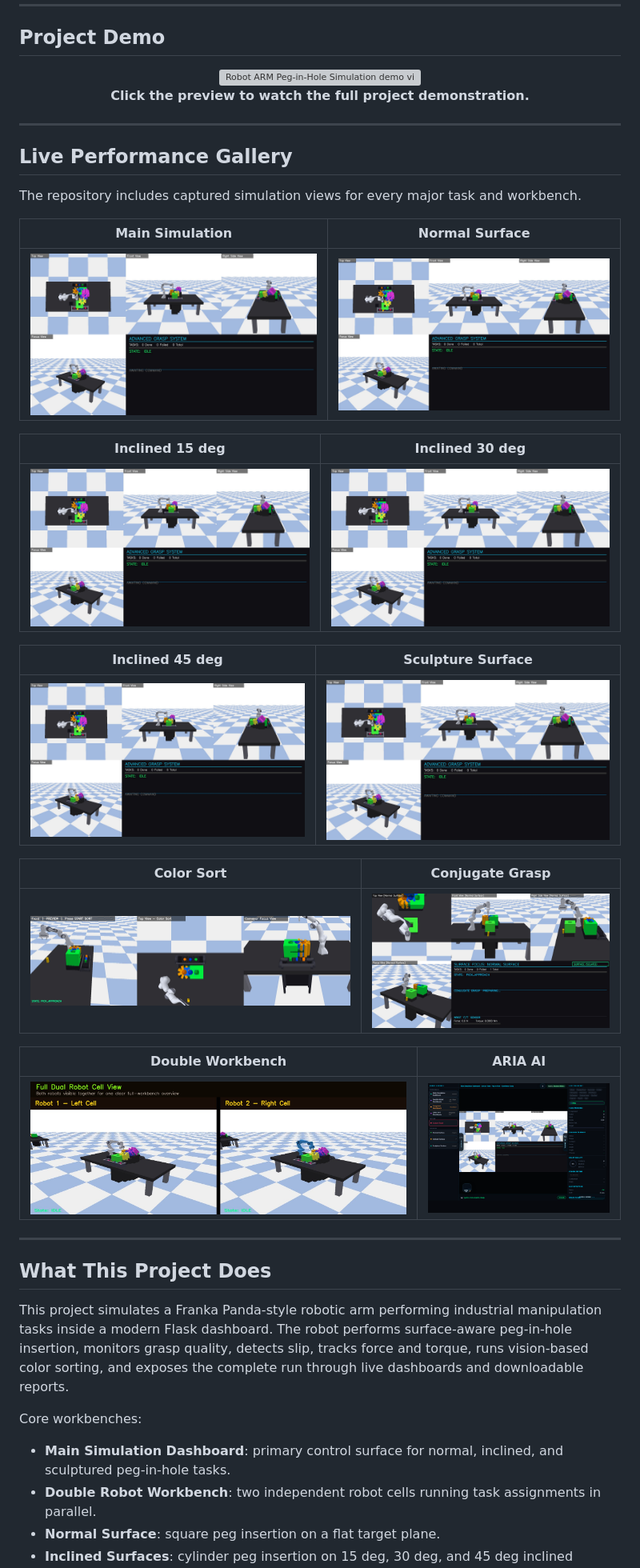
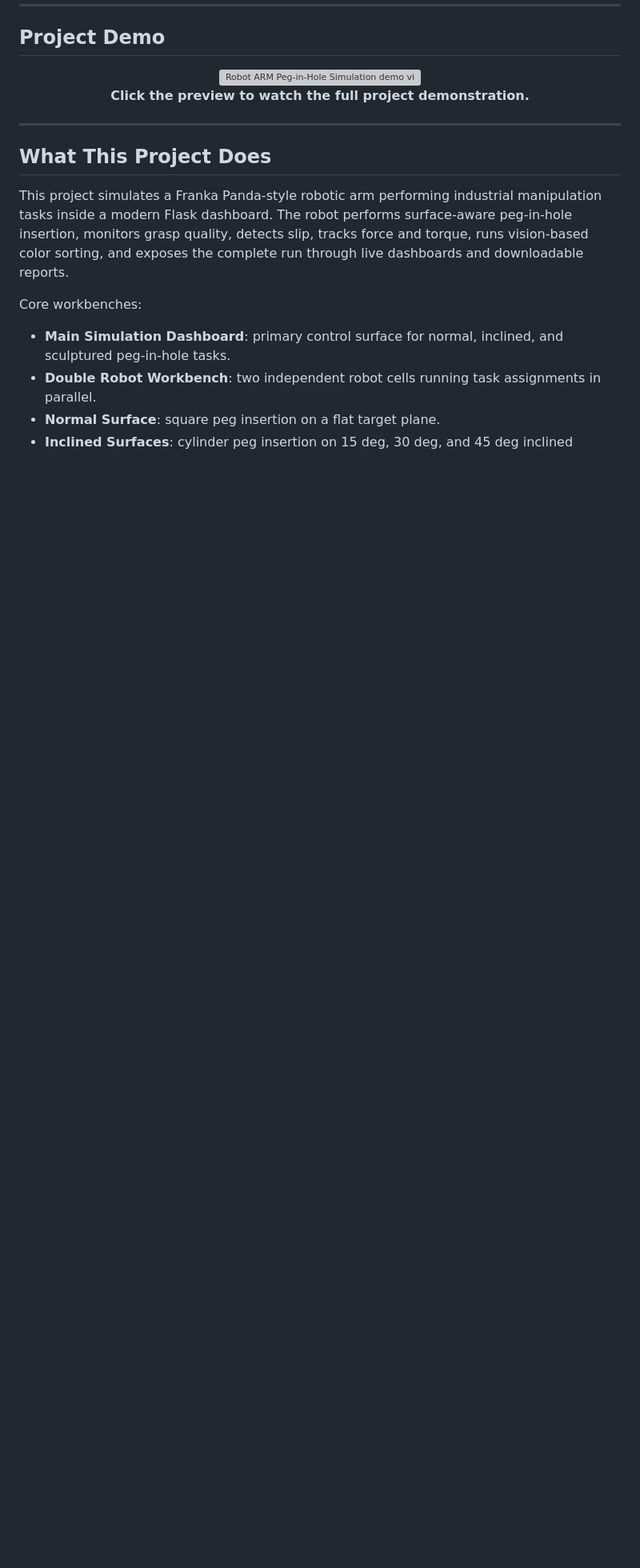
Before and after one commit to SHASHWAT-MISHRA-997/Robot-ARM-Peg-in-Hole-Normal-Inclined-Sculpture-Color-Sort-Simulation, a Markdown page: README.md, the part around the change. Shown at 80% size. Drawn GitHub-style; blank space fills up the shorter version; grey boxes are pictures that could not be loaded.

Commit message:
Remove Live Performance Gallery from README
Removed the Live Performance Gallery section from the README.

```diff
--- a/README.md
+++ b/README.md
@@ -27,33 +27,6 @@ An advanced robotic manipulation dashboard for peg-in-hole insertion, inclined s
 </div>
 
 ---
-
-## Live Performance Gallery
-
-The repository includes captured simulation views for every major task and workbench.
-
-| Main Simulation | Normal Surface |
-|---|---|
-| ![Main Simulation](assets/screenshots/main-simulation-dashboard.jpg) | ![Normal Surface](assets/screenshots/normal-surface-live.jpg) |
-
-| Inclined 15 deg | Inclined 30 deg |
-|---|---|
-| ![Inclined 15](assets/screenshots/inclined-15-live.jpg) | ![Inclined 30](assets/screenshots/inclined-30-live.jpg) |
-
-| Inclined 45 deg | Sculpture Surface |
-|---|---|
-| ![Inclined 45](assets/screenshots/inclined-45-live.jpg) | ![Sculpture Surface](assets/screenshots/sculpture-surface-live.jpg) |
-
-| Color Sort | Conjugate Grasp |
-|---|---|
-| ![Color Sort](assets/screenshots/color-sort-live.jpg) | ![Conjugate Grasp](assets/screenshots/conjugate-grasp-live.jpg) |
-
-| Double Workbench | ARIA AI |
-|---|---|
-| ![Double Workbench](assets/screenshots/double-workbench-live.jpg) | ![ARIA AI](assets/screenshots/aria-ai-assistant.png) |
-
----
-
 ## What This Project Does
 
 This project simulates a Franka Panda-style robotic arm performing industrial manipulation tasks inside a modern Flask dashboard. The robot performs surface-aware peg-in-hole insertion, monitors grasp quality, detects slip, tracks force and torque, runs vision-based color sorting, and exposes the complete run through live dashboards and downloadable reports.
```
